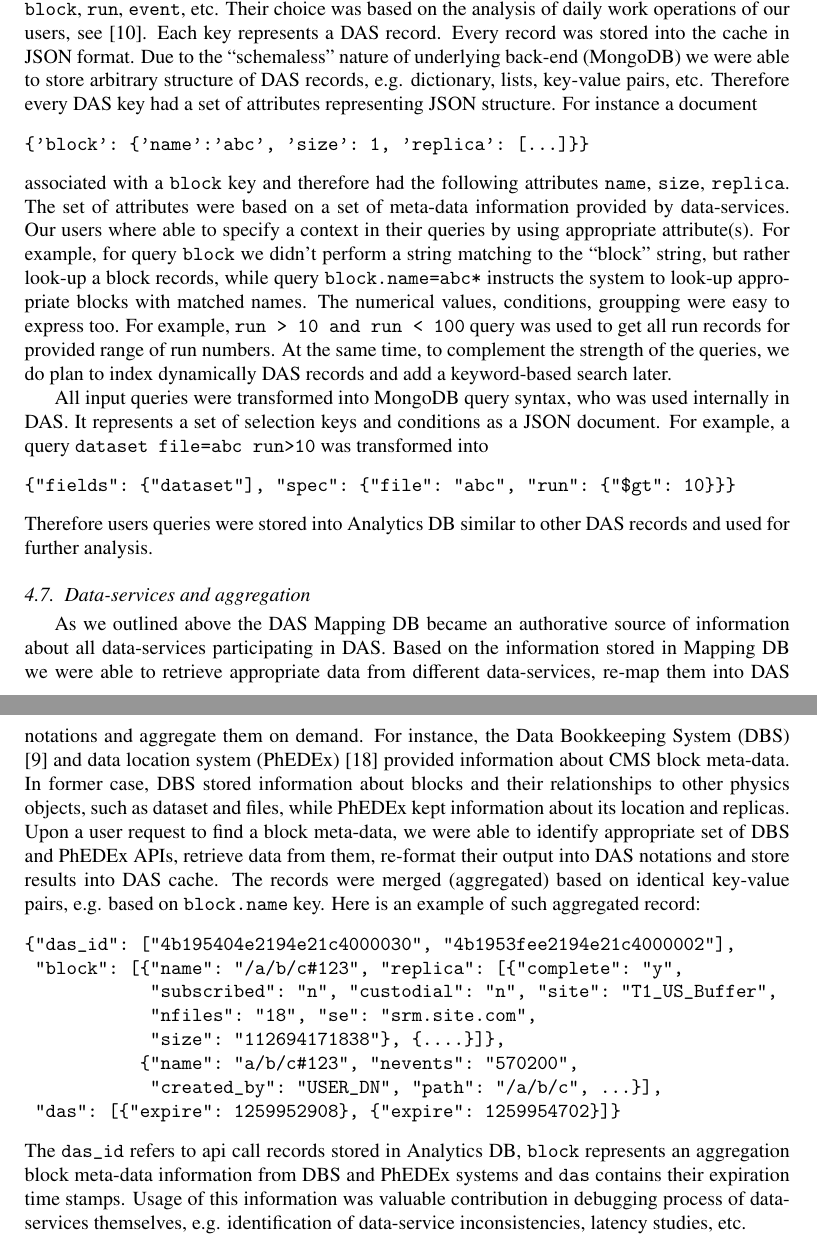
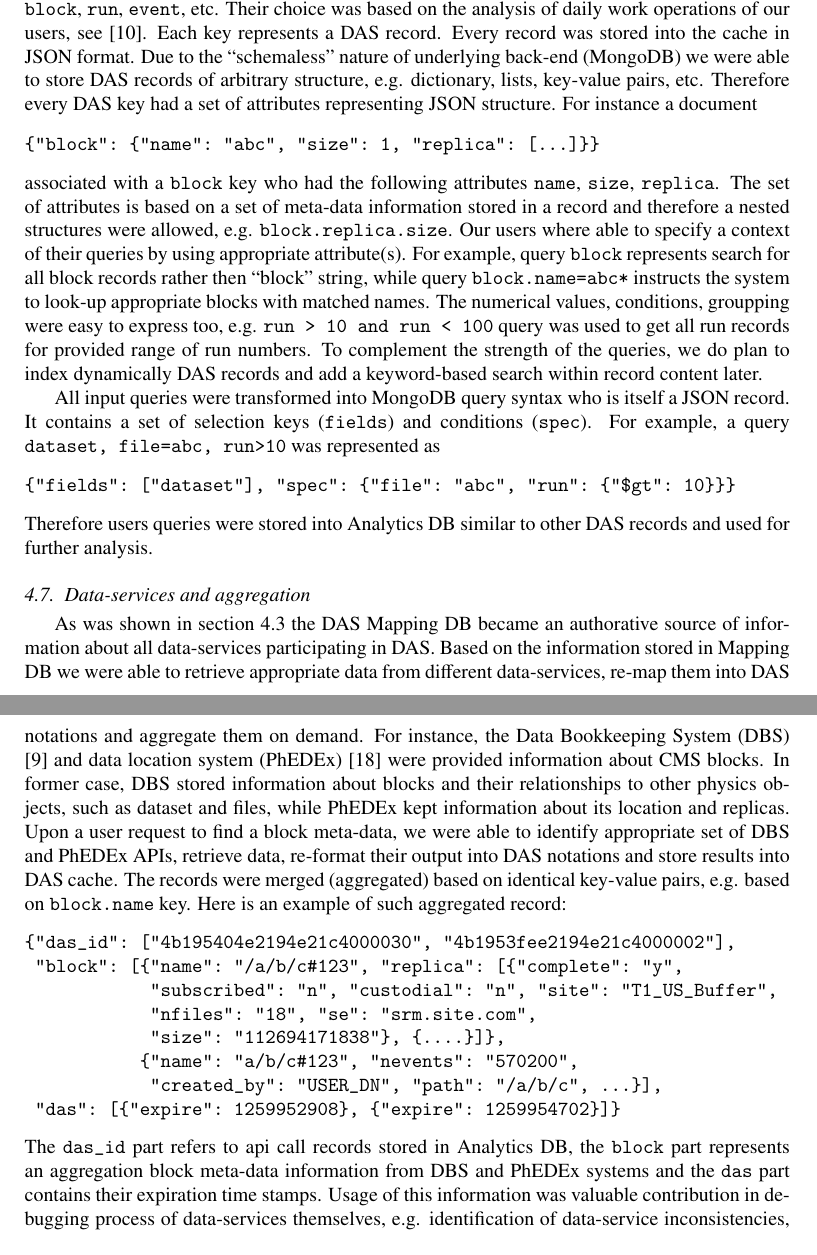
Before and after one commit to dmwm/DAS, a LaTeX paper (doc/paper.tex): two parts of pages 7 and 8 of 10, joined at a grey line, cut so that both start at the same text. Compiled offline with pdfLaTeX.

Commit message:
More tune-ups to section 4.6 and 4.7
git-svn-id: svn+ssh://svn.cern.ch/reps/CMSDMWM/DAS/trunk@714 4525493e-7705-40b1-a816-d608a930855b

```diff
--- a/doc/paper.tex
+++ b/doc/paper.tex
@@ -562,33 +562,34 @@ in DAS to describe common entities of our data. For example, \verb+dataset+,
 was based on the analysis of daily work operations of our users, see \cite{DBS07}.
 Each key represents a DAS record. Every record was stored into the cache
 in JSON format. Due to the ``schemaless'' nature of underlying back-end (MongoDB)
-we were able to store arbitrary structure of DAS records, e.g.
+we were able to store DAS records of arbitrary structure, e.g.
 dictionary, lists, key-value pairs, etc. Therefore every DAS key had a
 set of attributes representing JSON structure. For instance a document
 \begin{verbatim}
-{'block': {'name':'abc', 'size': 1, 'replica': [...]}}
+{"block": {"name": "abc", "size": 1, "replica": [...]}}
 \end{verbatim}
-associated with a \verb+block+ key and therefore had the following attributes
-\verb+name+, \verb+size+, \verb+replica+. The set of attributes were based
-on a set of meta-data information provided by data-services. Our users
-where able to specify a context in their queries by using appropriate
-attribute(s). For example, for query \verb+block+ we didn't perform a string
-matching to the ``block'' string, but rather look-up a block records, while query
+associated with a \verb+block+ key who had the following attributes
+\verb+name+, \verb+size+, \verb+replica+. The set of attributes is based
+on a set of meta-data information stored in a record and therefore
+a nested structures were allowed, e.g. \verb+block.replica.size+. Our users
+where able to specify a context of their queries by using appropriate
+attribute(s). For example, query \verb+block+ represents search for all
+block records rather then ``block'' string, while query
 \verb+block.name=abc*+ instructs the system to look-up appropriate blocks
 with matched names. The numerical values, conditions, groupping were
-easy to express too. For example, \verb+run > 10 and run < 100+ query
+easy to express too, e.g. \verb+run > 10 and run < 100+ query
 was used to get all run records for provided range of run numbers.
-At the same time, to complement the strength of the queries, we do plan
-to index dynamically DAS records and add a keyword-based
-search later.
+To complement the strength of the queries, we do plan to index
+dynamically DAS records and add a keyword-based
+search within record content later.
 
-All input queries were transformed into MongoDB query syntax,
-who was used internally in DAS. It represents a set of selection
-keys and conditions as a JSON document. For example, a query
-\verb+dataset file=abc run>10+
-was transformed into
+All input queries were transformed into MongoDB query syntax who is itself
+a JSON record. It contains a set of selection
+keys (\verb+fields+) and conditions (\verb+spec+). For example, a query
+\verb+dataset, file=abc, run>10+
+was represented as
 \begin{verbatim}
-{"fields": {"dataset"], "spec": {"file": "abc", "run": {"$gt": 10}}}
+{"fields": ["dataset"], "spec": {"file": "abc", "run": {"$gt": 10}}}
 \end{verbatim}
 Therefore users queries were stored into Analytics DB similar to other DAS
 records and used for further analysis.
@@ -599,18 +600,18 @@ records and used for further analysis.
 %a real power for our end-users.
 
 \subsection{Data-services and aggregation}
-As we outlined above the DAS Mapping DB became an authorative
+As was shown in section \ref{MappingDB} the DAS Mapping DB became an authorative
 source of information about all data-services participating in DAS.
 Based on the information stored in Mapping DB we were able to
 retrieve appropriate data from different data-services, re-map them into
 DAS notations and aggregate them on demand. For instance, the Data
 Bookkeeping System (DBS) \cite{DBS} and data location system (PhEDEx) \cite{PhEDEx}
-provided information about CMS block meta-data. In former case, DBS
+were provided information about CMS blocks. In former case, DBS
 stored information about blocks and their relationships to other
 physics objects, such as dataset and files, while PhEDEx kept
 information about its location and replicas. Upon a user request to
 find a block meta-data, we were able to identify appropriate set of
-DBS and PhEDEx APIs, retrieve data from them, re-format their output
+DBS and PhEDEx APIs, retrieve data, re-format their output
 into DAS notations and store results into DAS cache. The records
 were merged (aggregated) based on identical key-value pairs, e.g.
 based on \verb+block.name+ key. Here is an example of such aggregated record:
@@ -624,9 +625,9 @@ based on \verb+block.name+ key. Here is an example of such aggregated record:
             "created_by": "USER_DN", "path": "/a/b/c", ...}],
  "das": [{"expire": 1259952908}, {"expire": 1259954702}]}
 \end{verbatim}
-The \verb+das_id+ refers to api call records stored in Analytics DB,
-\verb+block+ represents an aggregation block meta-data information from DBS
-and PhEDEx systems and \verb+das+ contains their expiration time stamps.
+The \verb+das_id+ part refers to api call records stored in Analytics DB,
+the \verb+block+ part represents an aggregation block meta-data information from DBS
+and PhEDEx systems and the \verb+das+ part contains their expiration time stamps.
 Usage of this information was valuable contribution in debugging process of
 data-services themselves, e.g. identification of data-service inconsistencies,
 latency studies, etc.
```
Also changed, not shown: doc/paper.tex (2 more changed lines).
